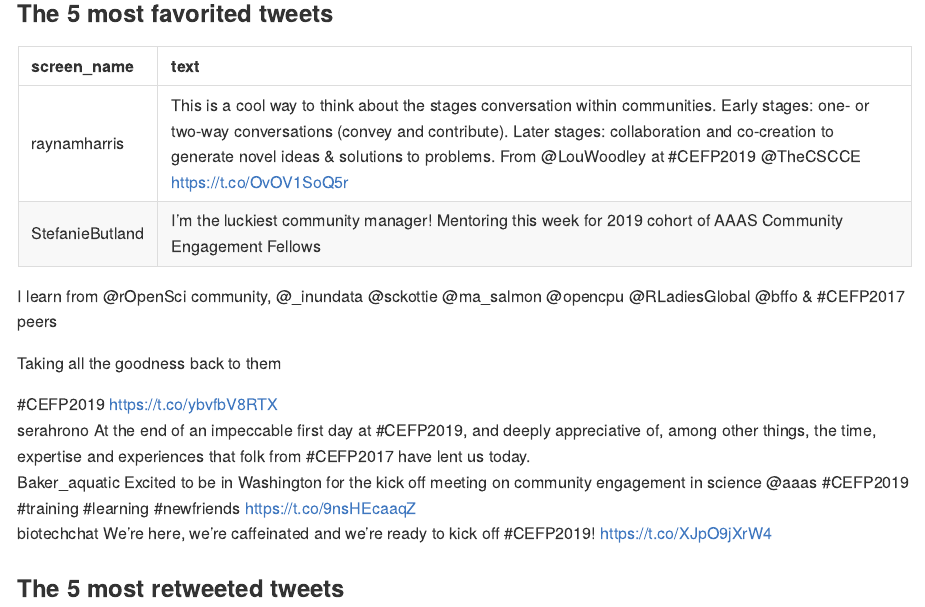
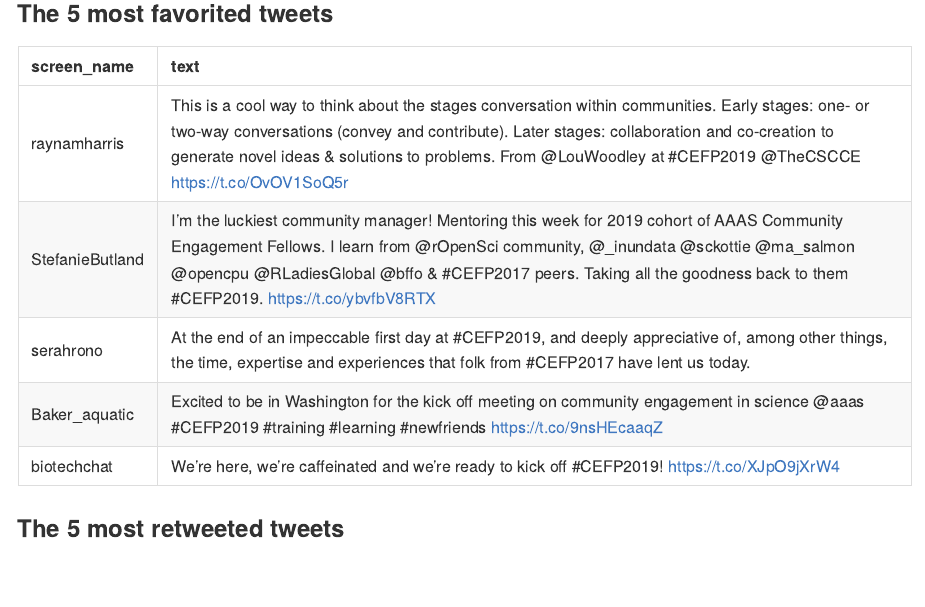
Before and after one commit to raynamharris/cefp2019, an R Markdown document (dataviz/rtweets_CEFP2019.Rmd): the page in a window 1100 px wide, from 1130 px down. The pictures show the output file dataviz/rtweets_CEFP2019.md that the author committed with the source, drawn offline in the style of GitHub.

Commit message:
new day new data

````diff
--- a/dataviz/rtweets_CEFP2019.Rmd
+++ b/dataviz/rtweets_CEFP2019.Rmd
@@ -32,7 +32,7 @@ rt <- search_tweets(
 
 ```{r fix tweet}
 # fix stephanie butland tweet
-rt[60, "text"] <- "I'm the luckiest community manager! Mentoring this week for 2019 cohort of AAAS Community Engagement Fellows. I learn from @rOpenSci community, @_inundata @sckottie @ma_salmon @opencpu @RLadiesGlobal @bffo &amp; #CEFP2017 peers. Taking all the goodness back to them #CEFP2019. https://t.co/ybvfbV8RTX"
+rt[65, "text"] <- "I'm the luckiest community manager! Mentoring this week for 2019 cohort of AAAS Community Engagement Fellows. I learn from @rOpenSci community, @_inundata @sckottie @ma_salmon @opencpu @RLadiesGlobal @bffo &amp; #CEFP2017 peers. Taking all the goodness back to them #CEFP2019. https://t.co/ybvfbV8RTX"
 ```
 
 
````
Also changed, not shown: dataviz/rtweets_CEFP2019.md, dataviz/rtweets_CEFP2019_figs/meanfav-1.png, dataviz/rtweets_CEFP2019_figs/meanretweet-1.png.
